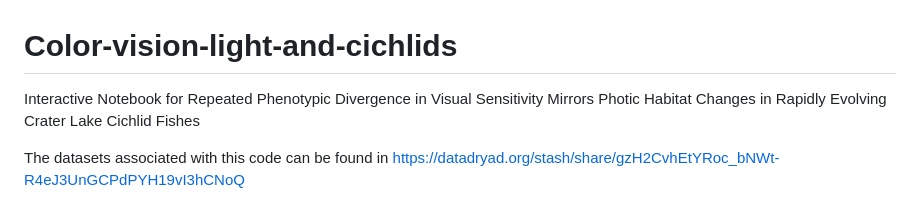
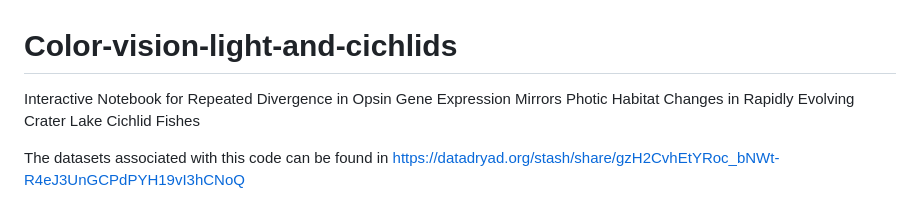
Before and after one commit to CesarBertinetti/Color-vision-light-and-cichlid-fish, a Markdown page: README.md, the part around the change. GitHub-like rendering.

```diff
--- a/README.md
+++ b/README.md
@@ -1,6 +1,6 @@
 # Color-vision-light-and-cichlids
 
-Interactive Notebook for Repeated Phenotypic Divergence in Visual Sensitivity Mirrors Photic Habitat Changes in Rapidly Evolving Crater Lake Cichlid Fishes
+Interactive Notebook for Repeated Divergence in Opsin Gene Expression Mirrors Photic Habitat Changes in Rapidly Evolving Crater Lake Cichlid Fishes
 
 
 The datasets associated with this code can be found in https://datadryad.org/stash/share/gzH2CvhEtYRoc_bNWt-R4eJ3UnGCPdPYH19vI3hCNoQ
```
